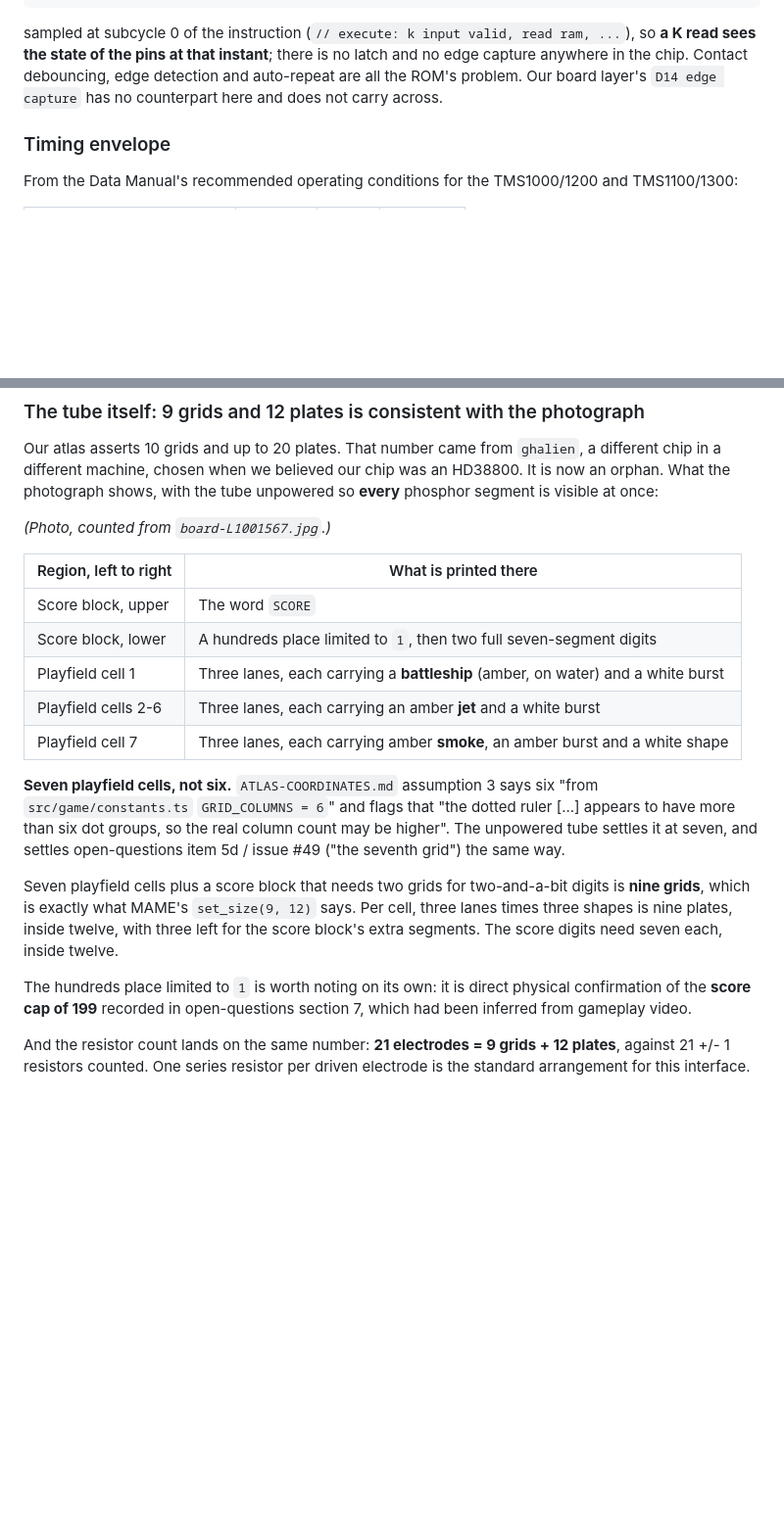
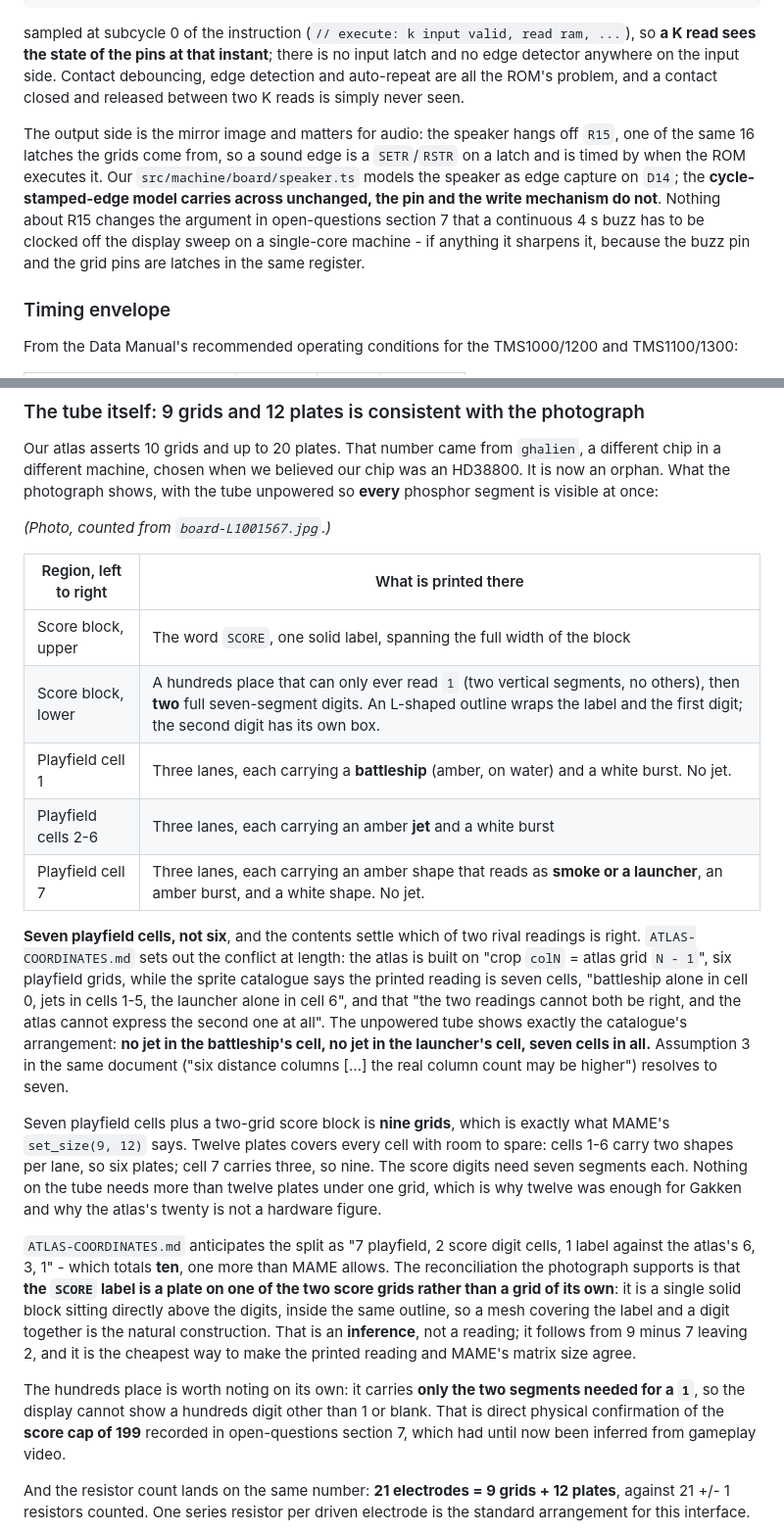
Before and after one commit to bjcoombs/jet-fighters, a Markdown page: docs/research/tms1370-io.md, 2 parts joined by grey strips. Shown at 98% size. Rendered like a GitHub page; blank space fills up the shorter version.

Commit message:
docs: Correct the tube topology and the pin roles the photograph settles

````diff
--- a/docs/research/tms1370-io.md
+++ b/docs/research/tms1370-io.md
@@ -512,10 +512,19 @@ void tms1k_base_device::set_cki_bus()
 ```
 
 sampled at subcycle 0 of the instruction (`// execute: k input valid, read ram, ...`), so
-**a K read sees the state of the pins at that instant**; there is no latch and no edge
-capture anywhere in the chip. Contact debouncing, edge detection and auto-repeat are all
-the ROM's problem. Our board layer's `D14 edge capture` has no counterpart here and does
-not carry across.
+**a K read sees the state of the pins at that instant**; there is no input latch and no
+edge detector anywhere on the input side. Contact debouncing, edge detection and
+auto-repeat are all the ROM's problem, and a contact closed and released between two K
+reads is simply never seen.
+
+The output side is the mirror image and matters for audio: the speaker hangs off `R15`,
+one of the same 16 latches the grids come from, so a sound edge is a `SETR`/`RSTR` on a
+latch and is timed by when the ROM executes it. Our `src/machine/board/speaker.ts` models
+the speaker as edge capture on `D14`; the **cycle-stamped-edge model carries across
+unchanged, the pin and the write mechanism do not**. Nothing about R15 changes the
+argument in open-questions section 7 that a continuous 4 s buzz has to be clocked off the
+display sweep on a single-core machine - if anything it sharpens it, because the buzz pin
+and the grid pins are latches in the same register.
 
 ### Timing envelope
 
@@ -598,26 +607,42 @@ segment is visible at once:
 
 | Region, left to right | What is printed there |
 | --- | --- |
-| Score block, upper | The word `SCORE` |
-| Score block, lower | A hundreds place limited to `1`, then two full seven-segment digits |
-| Playfield cell 1 | Three lanes, each carrying a **battleship** (amber, on water) and a white burst |
+| Score block, upper | The word `SCORE`, one solid label, spanning the full width of the block |
+| Score block, lower | A hundreds place that can only ever read `1` (two vertical segments, no others), then **two** full seven-segment digits. An L-shaped outline wraps the label and the first digit; the second digit has its own box. |
+| Playfield cell 1 | Three lanes, each carrying a **battleship** (amber, on water) and a white burst. No jet. |
 | Playfield cells 2-6 | Three lanes, each carrying an amber **jet** and a white burst |
-| Playfield cell 7 | Three lanes, each carrying amber **smoke**, an amber burst and a white shape |
+| Playfield cell 7 | Three lanes, each carrying an amber shape that reads as **smoke or a launcher**, an amber burst, and a white shape. No jet. |
 
-**Seven playfield cells, not six.** `ATLAS-COORDINATES.md` assumption 3 says six
-"from `src/game/constants.ts` `GRID_COLUMNS = 6`" and flags that "the dotted ruler [...]
-appears to have more than six dot groups, so the real column count may be higher".
-The unpowered tube settles it at seven, and settles open-questions item 5d / issue #49
-("the seventh grid") the same way.
+**Seven playfield cells, not six**, and the contents settle which of two rival readings is
+right. `ATLAS-COORDINATES.md` sets out the conflict at length: the atlas is built on
+"crop `colN` = atlas grid `N - 1`", six playfield grids, while the sprite catalogue says
+the printed reading is seven cells, "battleship alone in cell 0, jets in cells 1-5, the
+launcher alone in cell 6", and that "the two readings cannot both be right, and the atlas
+cannot express the second one at all". The unpowered tube shows exactly the catalogue's
+arrangement: **no jet in the battleship's cell, no jet in the launcher's cell, seven cells
+in all.** Assumption 3 in the same document ("six distance columns [...] the real column
+count may be higher") resolves to seven.
 
-Seven playfield cells plus a score block that needs two grids for two-and-a-bit digits is
-**nine grids**, which is exactly what MAME's `set_size(9, 12)` says. Per cell, three lanes
-times three shapes is nine plates, inside twelve, with three left for the score block's
-extra segments. The score digits need seven each, inside twelve.
+Seven playfield cells plus a two-grid score block is **nine grids**, which is exactly what
+MAME's `set_size(9, 12)` says. Twelve plates covers every cell with room to spare: cells
+1-6 carry two shapes per lane, so six plates; cell 7 carries three, so nine. The score
+digits need seven segments each. Nothing on the tube needs more than twelve plates under
+one grid, which is why twelve was enough for Gakken and why the atlas's twenty is not a
+hardware figure.
 
-The hundreds place limited to `1` is worth noting on its own: it is direct physical
-confirmation of the **score cap of 199** recorded in open-questions section 7, which had
-been inferred from gameplay video.
+`ATLAS-COORDINATES.md` anticipates the split as "7 playfield, 2 score digit cells, 1 label
+against the atlas's 6, 3, 1" - which totals **ten**, one more than MAME allows. The
+reconciliation the photograph supports is that **the `SCORE` label is a plate on one of the
+two score grids rather than a grid of its own**: it is a single solid block sitting
+directly above the digits, inside the same outline, so a mesh covering the label and a
+digit together is the natural construction. That is an **inference**, not a reading; it
+follows from 9 minus 7 leaving 2, and it is the cheapest way to make the printed reading
+and MAME's matrix size agree.
+
+The hundreds place is worth noting on its own: it carries **only the two segments needed
+for a `1`**, so the display cannot show a hundreds digit other than 1 or blank. That is
+direct physical confirmation of the **score cap of 199** recorded in open-questions
+section 7, which had until now been inferred from gameplay video.
 
 And the resistor count lands on the same number: **21 electrodes = 9 grids + 12 plates**,
 against 21 +/- 1 resistors counted. One series resistor per driven electrode is the
````
Also changed, not shown: other parts of docs/research/tms1370-io.md (+15 -0 lines).
